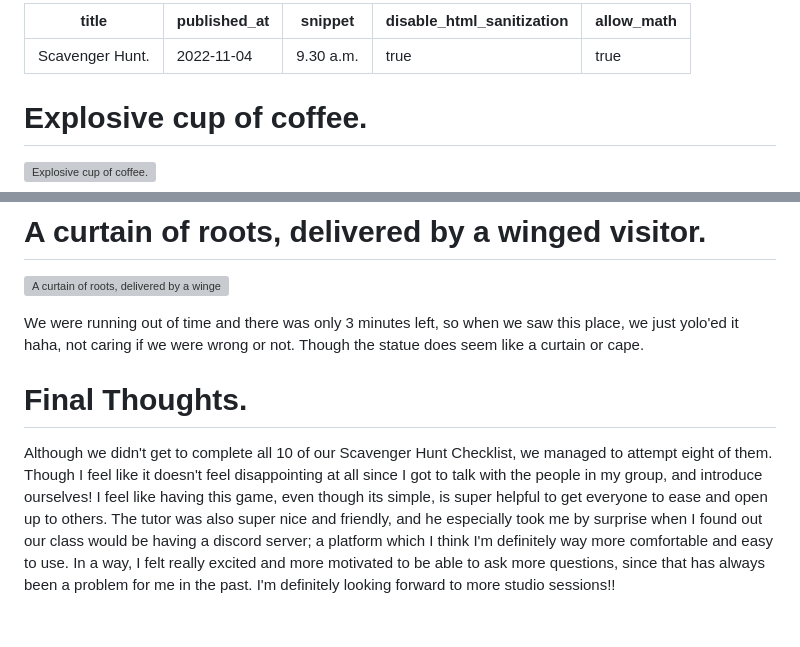
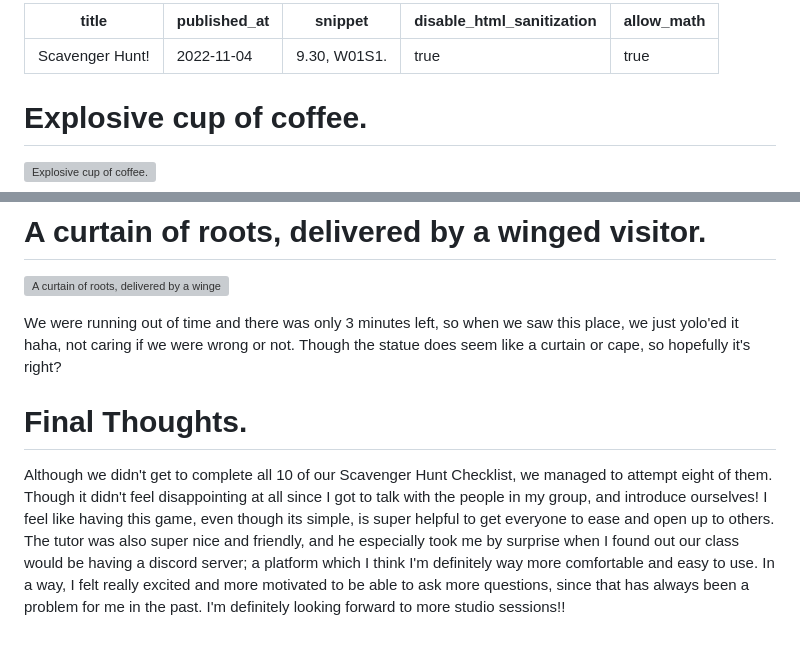
Before and after one commit to Vexizzz/dms1_blogg, a Markdown page: posts/w01s1-scavenger-hunt.md, 2 parts joined by grey strips. Drawn GitHub-style; grey boxes are pictures that could not be loaded.

```diff
--- a/posts/scavenger-hunt.md
+++ b/posts/w01s1-scavenger-hunt.md
@@ -1,7 +1,7 @@
 ---
-title: Scavenger Hunt.
+title: Scavenger Hunt!
 published_at: 2022-11-04
-snippet: 9.30 a.m.
+snippet: 9.30, W01S1.
 disable_html_sanitization: true
 allow_math: true
 ---
@@ -52,8 +52,8 @@ We were actually thinking hard if this location was really the right one, but an
 
 ![A curtain of roots, delivered by a winged visitor.](/w01s1/eighth.jpg)
 
-We were running out of time and there was only 3 minutes left, so when we saw this place, we just yolo'ed it haha, not caring if we were wrong or not. Though the statue does seem like a curtain or cape.
+We were running out of time and there was only 3 minutes left, so when we saw this place, we just yolo'ed it haha, not caring if we were wrong or not. Though the statue does seem like a curtain or cape, so hopefully it's right?
 
 # Final Thoughts.
 
-Although we didn't get to complete all 10 of our Scavenger Hunt Checklist, we managed to attempt eight of them. Though I feel like it doesn't feel disappointing at all since I got to talk with the people in my group, and introduce ourselves! I feel like having this game, even though its simple, is super helpful to get everyone to ease and open up to others. The tutor was also super nice and friendly, and he especially took me by surprise when I found out our class would be having a discord server; a platform which I think I'm definitely way more comfortable and easy to use. In a way, I felt really excited and more motivated to be able to ask more questions, since that has always been a problem for me in the past. I'm definitely looking forward to more studio sessions!!
+Although we didn't get to complete all 10 of our Scavenger Hunt Checklist, we managed to attempt eight of them. Though it didn't feel disappointing at all since I got to talk with the people in my group, and introduce ourselves! I feel like having this game, even though its simple, is super helpful to get everyone to ease and open up to others. The tutor was also super nice and friendly, and he especially took me by surprise when I found out our class would be having a discord server; a platform which I think I'm definitely way more comfortable and easy to use. In a way, I felt really excited and more motivated to be able to ask more questions, since that has always been a problem for me in the past. I'm definitely looking forward to more studio sessions!!
```
Also changed, not shown: posts/w01s2-editing.md (added, +7 -0 lines).
